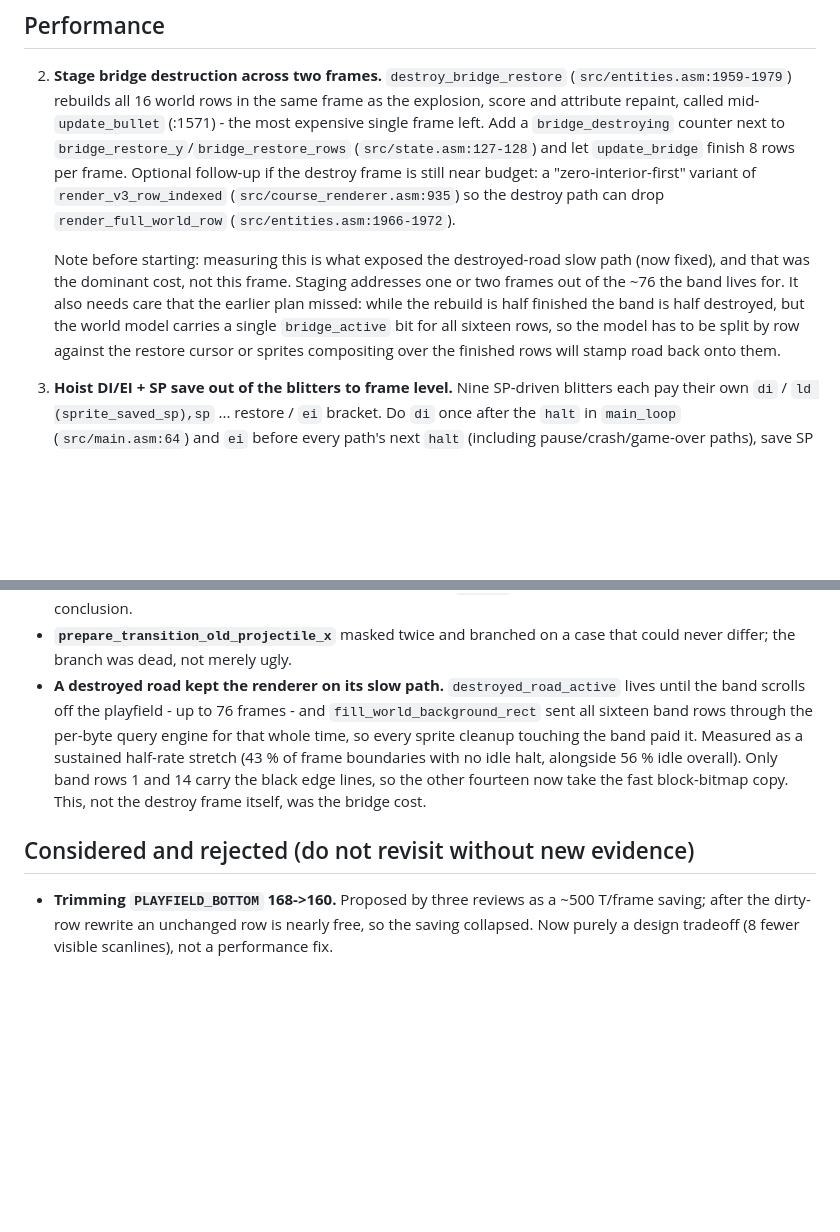
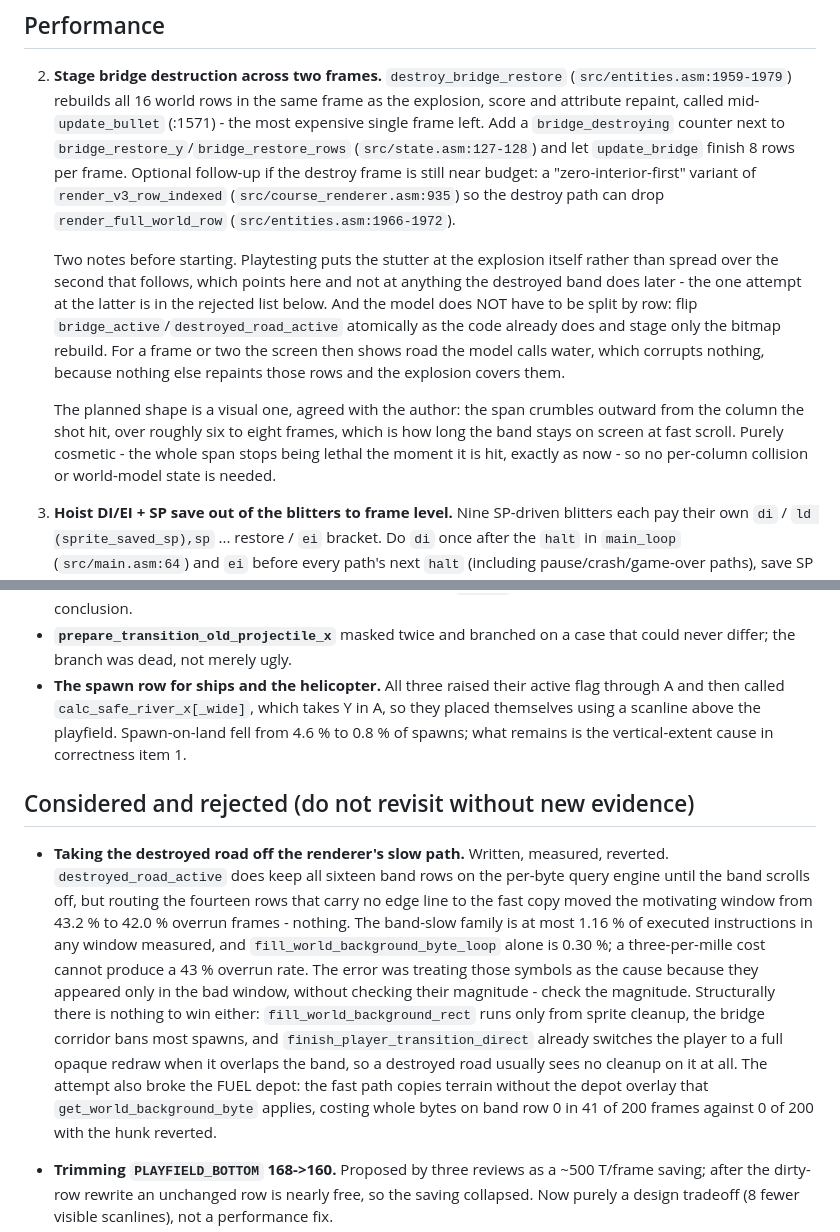
Before and after one commit to dtz-labs/attribute-raid, a Markdown page: docs/TODO.md, 2 parts joined by grey strips. Rendered like a GitHub page; blank space fills up the shorter version.

Commit message:
Record the destroyed-road attempt as a rejected idea
Removes the claim that the destroyed-road slow path was the bridge cost, and
the changelog entry for a change that no longer exists. Writes the attempt up
in the rejected list with the numbers, including the reasoning error worth
remembering: symbols that appear only in the bad window are a hint, not a
cause, and the magnitude has to be checked before building on them.

Also corrects the bridge item. Playtesting places the stutter at the explosion
rather than in the second that follows, and staging does not need the world
model split by row after all - flipping the flags atomically and staging only
the bitmap is enough, which is what the agreed crumble effect will do.

Co-Authored-By: Claude Opus 5 (1M context) <noreply@anthropic.com>

```diff
--- a/docs/TODO.md
+++ b/docs/TODO.md
@@ -107,14 +107,20 @@ Measurement caveats, learned the hard way:
    (`src/course_renderer.asm:935`) so the destroy path can drop
    `render_full_world_row` (`src/entities.asm:1966-1972`).
 
-   Note before starting: measuring this is what exposed the destroyed-road slow
-   path (now fixed), and that was the dominant cost, not this frame. Staging
-   addresses one or two frames out of the ~76 the band lives for. It also needs
-   care that the earlier plan missed: while the rebuild is half finished the
-   band is half destroyed, but the world model carries a single `bridge_active`
-   bit for all sixteen rows, so the model has to be split by row against the
-   restore cursor or sprites compositing over the finished rows will stamp road
-   back onto them.
+   Two notes before starting. Playtesting puts the stutter at the explosion
+   itself rather than spread over the second that follows, which points here and
+   not at anything the destroyed band does later - the one attempt at the latter
+   is in the rejected list below. And the model does NOT have to be split by
+   row: flip `bridge_active`/`destroyed_road_active` atomically as the code
+   already does and stage only the bitmap rebuild. For a frame or two the screen
+   then shows road the model calls water, which corrupts nothing, because
+   nothing else repaints those rows and the explosion covers them.
+
+   The planned shape is a visual one, agreed with the author: the span crumbles
+   outward from the column the shot hit, over roughly six to eight frames, which
+   is how long the band stays on screen at fast scroll. Purely cosmetic - the
+   whole span stops being lethal the moment it is hit, exactly as now - so no
+   per-column collision or world-model state is needed.
 
 3. **Hoist DI/EI + SP save out of the blitters to frame level.** Nine SP-driven
    blitters each pay their own `di` / `ld (sprite_saved_sp),sp` ... restore / `ei`
@@ -217,16 +223,31 @@ Measurement caveats, learned the hard way:
   invites the opposite conclusion.
 - **`prepare_transition_old_projectile_x`** masked twice and branched on a case
   that could never differ; the branch was dead, not merely ugly.
-- **A destroyed road kept the renderer on its slow path.** `destroyed_road_active`
-  lives until the band scrolls off the playfield - up to 76 frames - and
-  `fill_world_background_rect` sent all sixteen band rows through the per-byte
-  query engine for that whole time, so every sprite cleanup touching the band
-  paid it. Measured as a sustained half-rate stretch (43 % of frame boundaries
-  with no idle halt, alongside 56 % idle overall). Only band rows 1 and 14 carry
-  the black edge lines, so the other fourteen now take the fast block-bitmap
-  copy. This, not the destroy frame itself, was the bridge cost.
+- **The spawn row for ships and the helicopter.** All three raised their active
+  flag through A and then called `calc_safe_river_x[_wide]`, which takes Y in A,
+  so they placed themselves using a scanline above the playfield. Spawn-on-land
+  fell from 4.6 % to 0.8 % of spawns; what remains is the vertical-extent cause
+  in correctness item 1.
 
 ## Considered and rejected (do not revisit without new evidence)
+
+- **Taking the destroyed road off the renderer's slow path.** Written, measured,
+  reverted. `destroyed_road_active` does keep all sixteen band rows on the
+  per-byte query engine until the band scrolls off, but routing the fourteen
+  rows that carry no edge line to the fast copy moved the motivating window from
+  43.2 % to 42.0 % overrun frames - nothing. The band-slow family is at most
+  1.16 % of executed instructions in any window measured, and
+  `fill_world_background_byte_loop` alone is 0.30 %; a three-per-mille cost
+  cannot produce a 43 % overrun rate. The error was treating those symbols as
+  the cause because they appeared only in the bad window, without checking their
+  magnitude - check the magnitude. Structurally there is nothing to win either:
+  `fill_world_background_rect` runs only from sprite cleanup, the bridge
+  corridor bans most spawns, and `finish_player_transition_direct` already
+  switches the player to a full opaque redraw when it overlaps the band, so a
+  destroyed road usually sees no cleanup on it at all. The attempt also broke
+  the FUEL depot: the fast path copies terrain without the depot overlay that
+  `get_world_background_byte` applies, costing whole bytes on band row 0 in 41
+  of 200 frames against 0 of 200 with the hunk reverted.
 
 - **Trimming `PLAYFIELD_BOTTOM` 168->160.** Proposed by three reviews as a
   ~500 T/frame saving; after the dirty-row rewrite an unchanged row is nearly
```
Also changed, not shown: CHANGELOG.md (+0 -8 lines).
